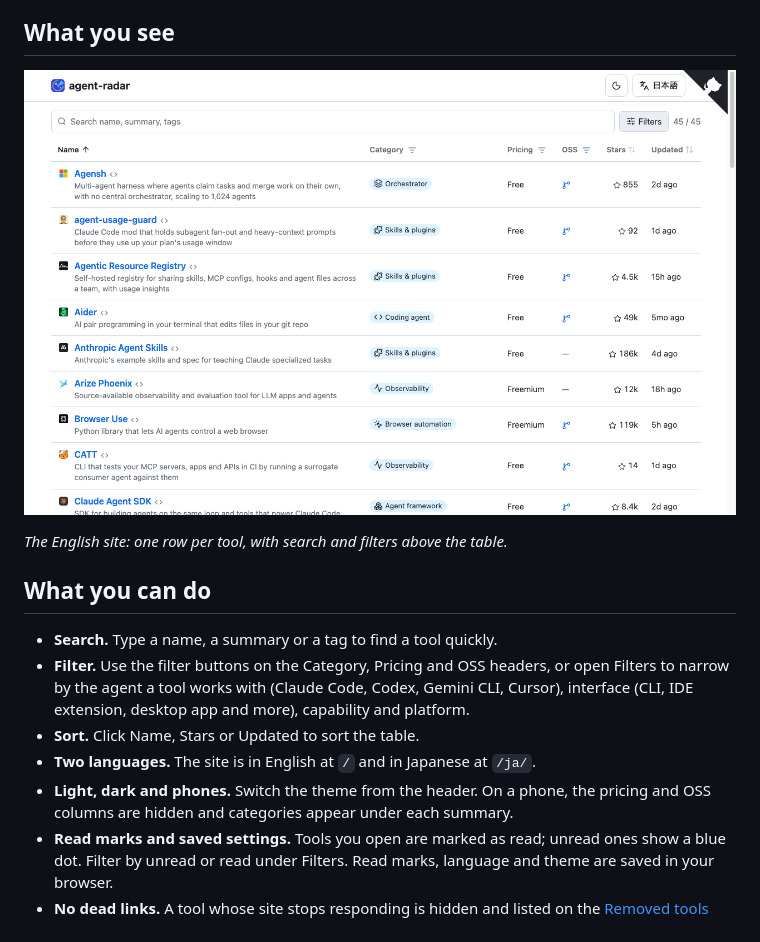
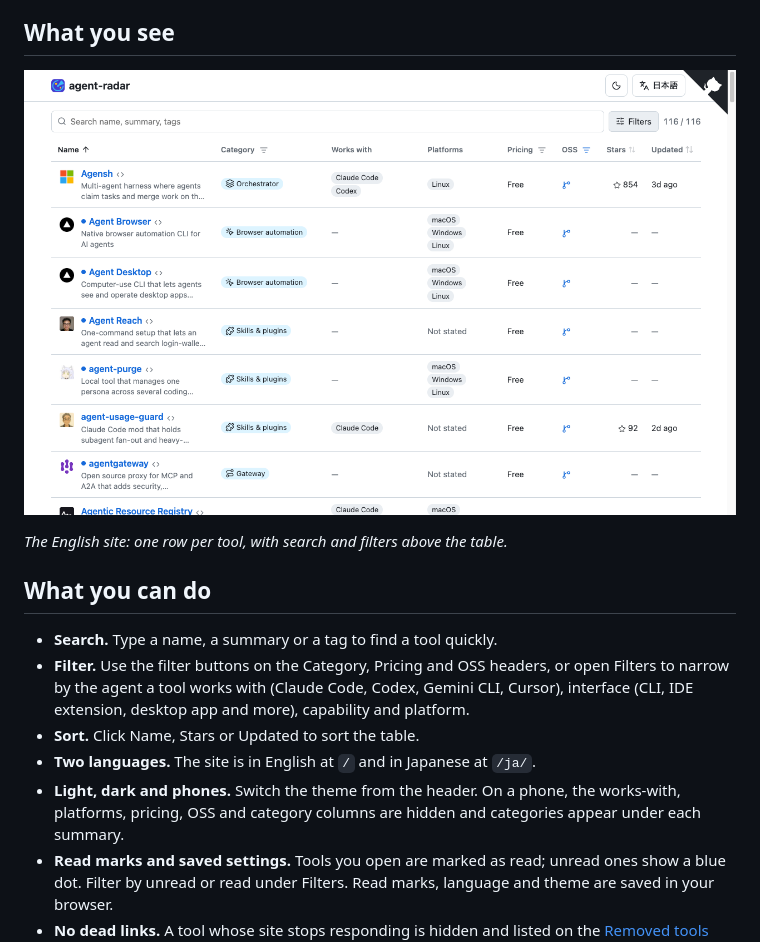
Before and after one commit to Asugawara/agent-radar, a Markdown page: README.md, the part around one of its changes. Rendered like a GitHub page; pictures changed too: docs/images/table.png.

```diff
--- a/README.md
+++ b/README.md
@@ -24,7 +24,7 @@ It is for developers choosing tools for Claude Code, Codex and other agents. Any
 - **Filter.** Use the filter buttons on the Category, Pricing and OSS headers, or open Filters to narrow by the agent a tool works with (Claude Code, Codex, Gemini CLI, Cursor), interface (CLI, IDE extension, desktop app and more), capability and platform.
 - **Sort.** Click Name, Stars or Updated to sort the table.
 - **Two languages.** The site is in English at `/` and in Japanese at `/ja/`.
-- **Light, dark and phones.** Switch the theme from the header. On a phone, the pricing and OSS columns are hidden and categories appear under each summary.
+- **Light, dark and phones.** Switch the theme from the header. On a phone, the works-with, platforms, pricing, OSS and category columns are hidden and categories appear under each summary.
 - **Read marks and saved settings.** Tools you open are marked as read; unread ones show a blue dot. Filter by unread or read under Filters. Read marks, language and theme are saved in your browser.
 - **No dead links.** A tool whose site stops responding is hidden and listed on the [Removed tools](https://asugawara.github.io/agent-radar/removed/) page, and it comes back when the site recovers.
 
```
Also changed, not shown: other parts of README.md (+1 -1 lines), README.ja.md (+2 -2 lines), docs/images/ja/table.png, 11 other files.
